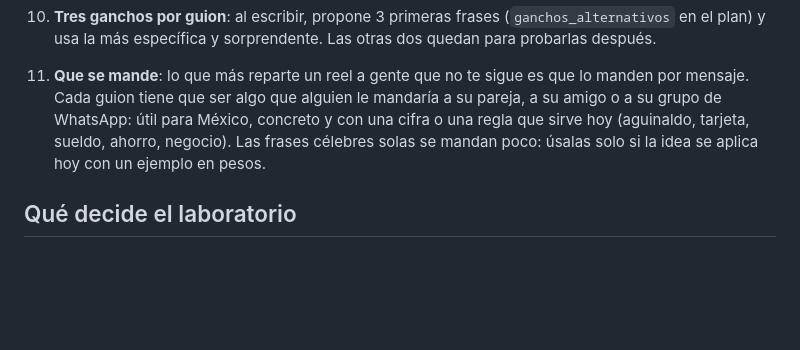
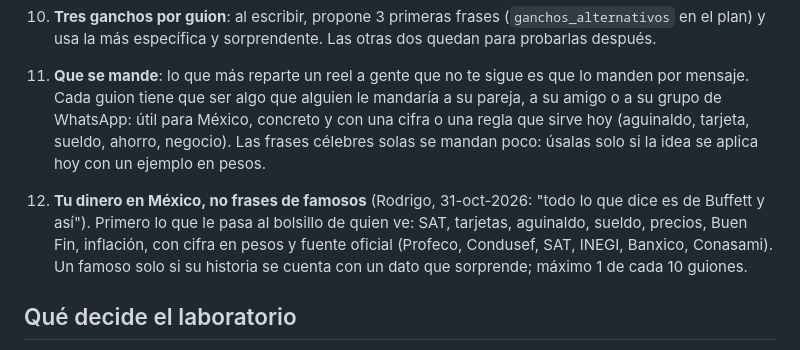
Before and after one commit to rodrigodelcastillo117-dotcom/AI-GIRL, a Markdown page: docs/GUIONES_VIRALES.md, the part around the change. Drawn GitHub-style; blank space fills up the shorter version.

Commit message:
Regla 12 de guiones: tu dinero en México antes que frases de famosos
Co-Authored-By: Claude Opus 5.5 <noreply@anthropic.com>
Claude-Session: https://claude.ai/code/session_01MR8qC4DRLcdwCzx9CosJro

```diff
--- a/docs/GUIONES_VIRALES.md
+++ b/docs/GUIONES_VIRALES.md
@@ -54,6 +54,11 @@ próximos 15 videos se pasan y si algún guion no cabe en sus segundos.
     (aguinaldo, tarjeta, sueldo, ahorro, negocio). Las frases célebres solas se mandan poco: úsalas
     solo si la idea se aplica hoy con un ejemplo en pesos.
 
+12. **Tu dinero en México, no frases de famosos** (Rodrigo, 31-oct-2026: "todo lo que dice es de Buffett
+    y así"). Primero lo que le pasa al bolsillo de quien ve: SAT, tarjetas, aguinaldo, sueldo, precios,
+    Buen Fin, inflación, con cifra en pesos y fuente oficial (Profeco, Condusef, SAT, INEGI, Banxico,
+    Conasami). Un famoso solo si su historia se cuenta con un dato que sorprende; máximo 1 de cada 10 guiones.
+
 ## Qué decide el laboratorio
 
 El tipo de gancho (cifra, contradicción, error, nombre, regla, dato, cita), el tema, el fondo, la
```
